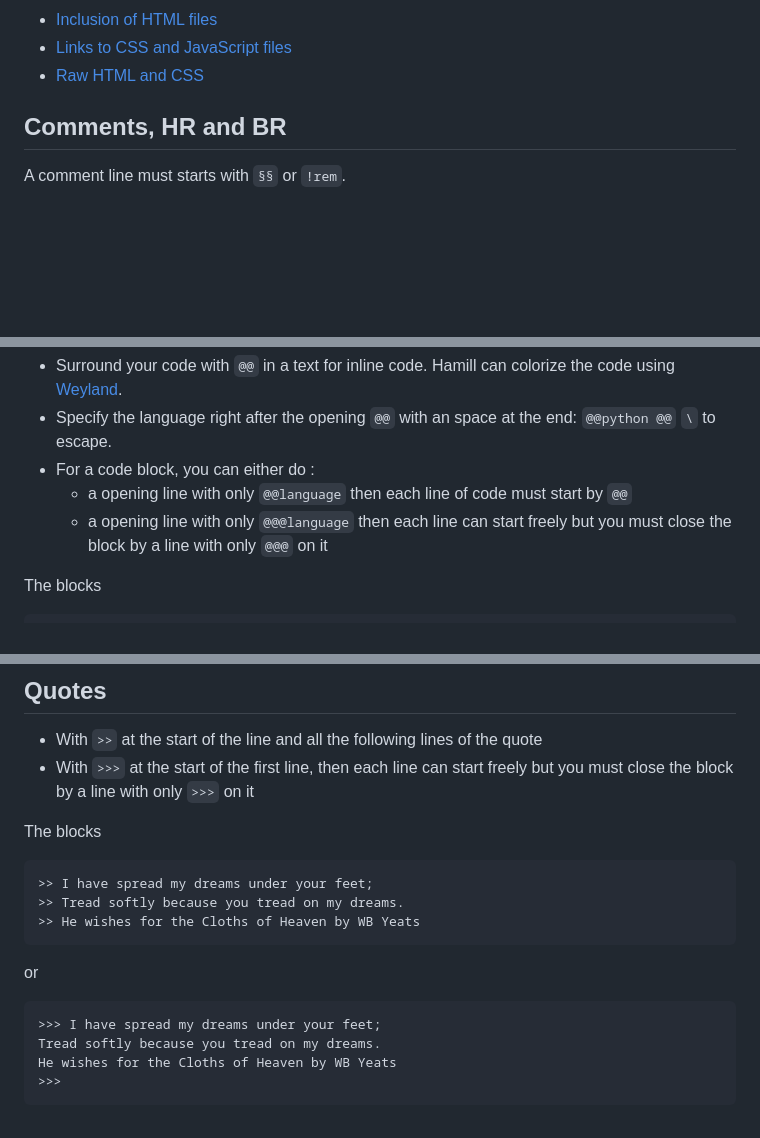
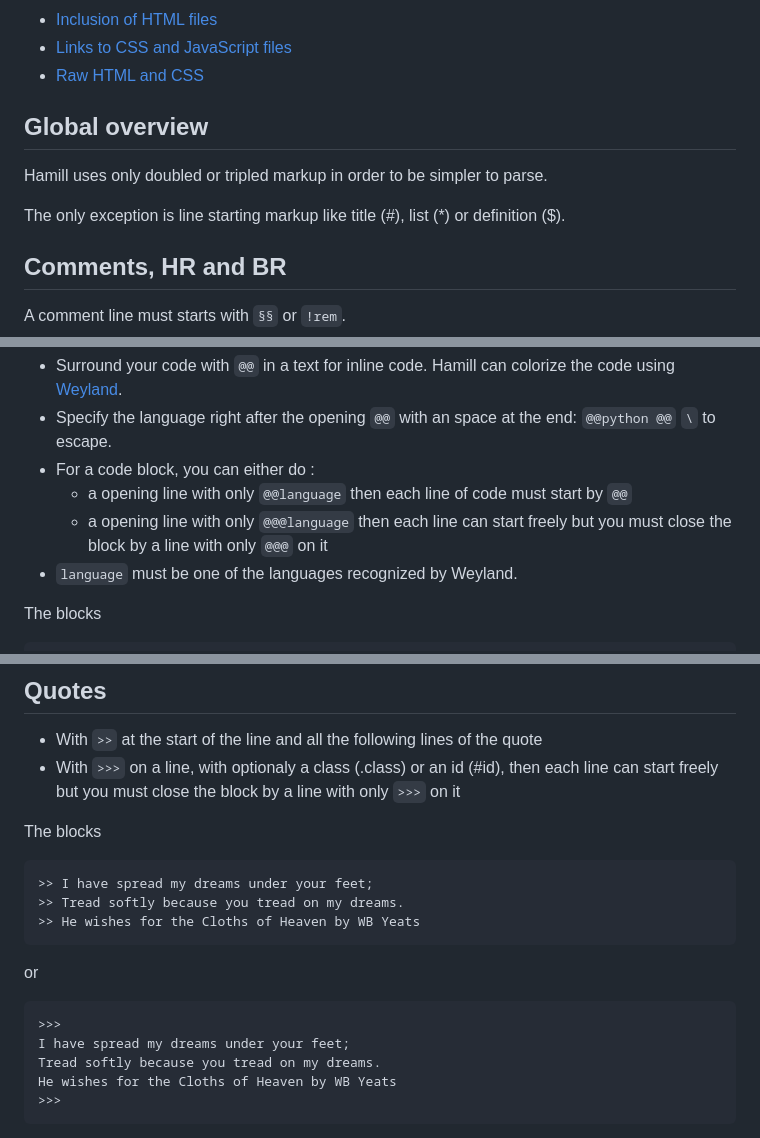
Before and after one commit to Xitog/hamill, a Markdown page: README.md, 3 parts joined by grey strips. GitHub-like rendering; blank space fills up the shorter version.

````diff
--- a/README.md
+++ b/README.md
@@ -33,6 +33,12 @@ Damien Gouteux 2020-2022
 * [Inclusion of HTML files]("#include")
 * [Links to CSS and JavaScript files](#require)
 * [Raw HTML and CSS](#direct)
+
+## Global overview
+
+Hamill uses only doubled or tripled markup in order to be simpler to parse.
+
+The only exception is line starting markup like title (#), list (*) or definition ($).
 
 ## <a name="comments"> Comments, HR and BR
 
@@ -120,6 +126,7 @@ You can define custom div, span and paragraph with:
 * For a code block, you can either do :
   * a opening line with only ``@@language`` then each line of code must start by ``@@``
   * a opening line with only ``@@@language`` then each line can start freely but you must close the block by a line with only ``@@@`` on it
+* ``language`` must be one of the languages recognized by Weyland.
 
 The blocks
 
@@ -149,7 +156,7 @@ def hello(n):
 ## <a name="quotes"> Quotes
 
 * With ``>>`` at the start of the line and all the following lines of the quote
-* With ``>>>`` at the start of the first line, then each line can start freely but you must close the block by a line with only ``>>>`` on it
+* With ``>>>`` on a line, with optionaly a class (.class) or an id (#id), then each line can start freely but you must close the block by a line with only ``>>>`` on it
 
 The blocks
 
@@ -162,7 +169,8 @@ The blocks
 or
 
 ```
->>> I have spread my dreams under your feet;
+>>>
+I have spread my dreams under your feet;
 Tread softly because you tread on my dreams.
 He wishes for the Cloths of Heaven by WB Yeats
 >>>
````
Also changed, not shown: other parts of README.md (+2 -2 lines).
